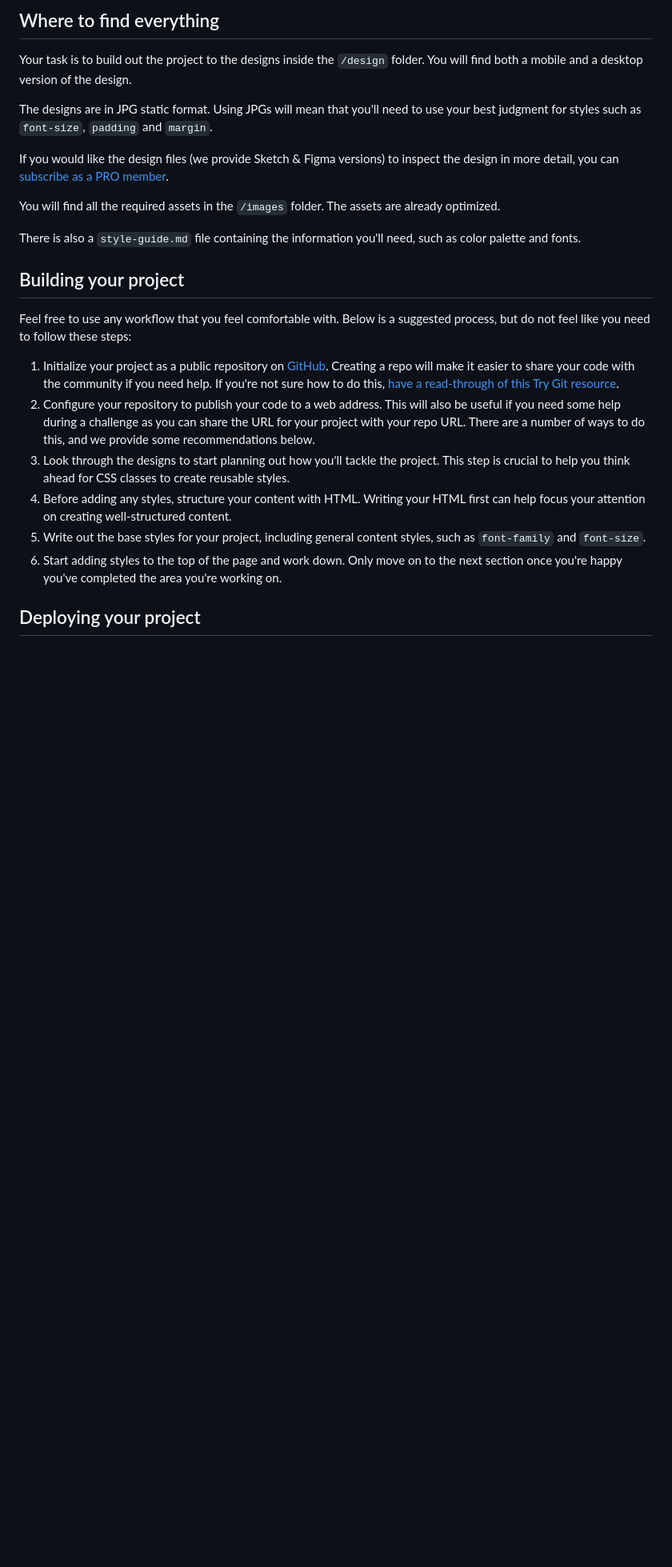
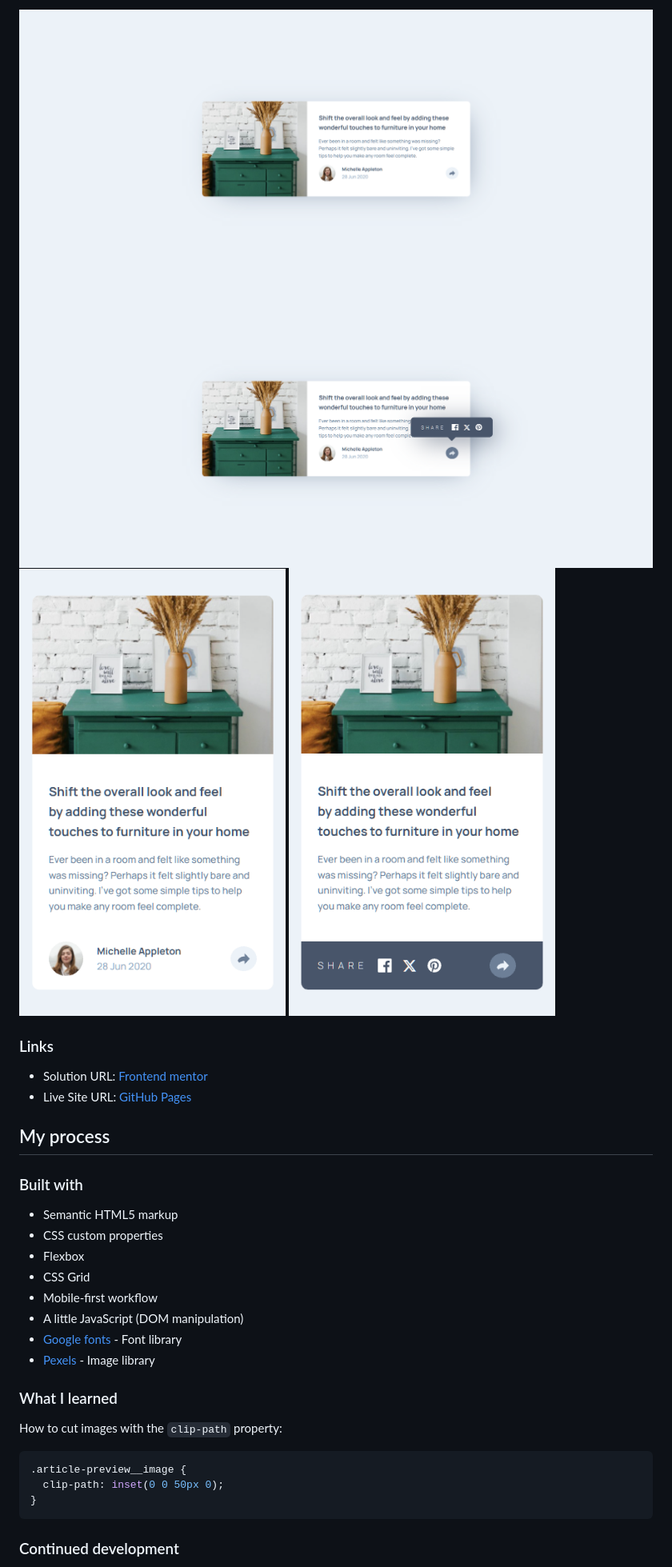
Before and after one commit to jdrodriguez2707/article-preview-component, a Markdown page: README.md, the part around the change printed below. Shown: that part at 80% size. GitHub-like rendering; pictures changed too: images/screenshots/Screenshot 2024-05-23 122157.png (added), images/screenshots/Screenshot 2024-05-23 122207.png (added), images/screenshots/Screenshot 2024-05-23 122226.png (added); blank space fills up the shorter version.

````diff
--- a/README.md
+++ b/README.md
@@ -27,26 +30,36 @@ Want some support on the challenge? [Join our community](https://www.frontendmen
 
-## Where to find everything
+![](./images/screenshots/Screenshot%202024-05-23%20122157.png)
+![](./images/screenshots/Screenshot%202024-05-23%20122207.png)
+![](./images/screenshots/Screenshot%202024-05-23%20122226.png)
+![](./images/screenshots/Screenshot%202024-05-23%20122239.png)
 
-Your task is to build out the project to the designs inside the `/design` folder. You will find both a mobile and a desktop version of the design.
+### Links
 
-The designs are in JPG static format. Using JPGs will mean that you'll need to use your best judgment for styles such as `font-size`, `padding` and `margin`.
+- Solution URL: [Frontend mentor](https://your-solution-url.com)
+- Live Site URL: [GitHub Pages](https://jdrodriguez2707.github.io/article-preview-component/)
 
-If you would like the design files (we provide Sketch & Figma versions) to inspect the design in more detail, you can [subscribe as a PRO member](https://www.frontendmentor.io/pro).
+## My process
 
-You will find all the required assets in the `/images` folder. The assets are already optimized.
+### Built with
 
-There is also a `style-guide.md` file containing the information you'll need, such as color palette and fonts.
+- Semantic HTML5 markup
+- CSS custom properties
+- Flexbox
+- CSS Grid
+- Mobile-first workflow
+- A little JavaScript (DOM manipulation)
+- [Google fonts](https://fonts.google.com/) - Font library
+- [Pexels](https://www.pexels.com/) - Image library
 
-## Building your project
+### What I learned
 
-Feel free to use any workflow that you feel comfortable with. Below is a suggested process, but do not feel like you need to follow these steps:
+How to cut images with the `clip-path` property:
 
-1. Initialize your project as a public repository on [GitHub](https://github.com/). Creating a repo will make it easier to share your code with the community if you need help. If you're not sure how to do this, [have a read-through of this Try Git resource](https://try.github.io/).
-2. Configure your repository to publish your code to a web address. This will also be useful if you need some help during a challenge as you can share the URL for your project with your repo URL. There are a number of ways to do this, and we provide some recommendations below.
-3. Look through the designs to start planning out how you'll tackle the project. This step is crucial to help you think ahead for CSS classes to create reusable styles.
-4. Before adding any styles, structure your content with HTML. Writing your HTML first can help focus your attention on creating well-structured content.
-5. Write out the base styles for your project, including general content styles, such as `font-family` and `font-size`.
-6. Start adding styles to the top of the page and work down. Only move on to the next section once you're happy you've completed the area you're working on.
+```css
+.article-preview__image {
+  clip-path: inset(0 0 50px 0);
+}
+```
 
-## Deploying your project
+### Continued development
 
````
Also changed, not shown: other parts of README.md (+31 -54 lines).
